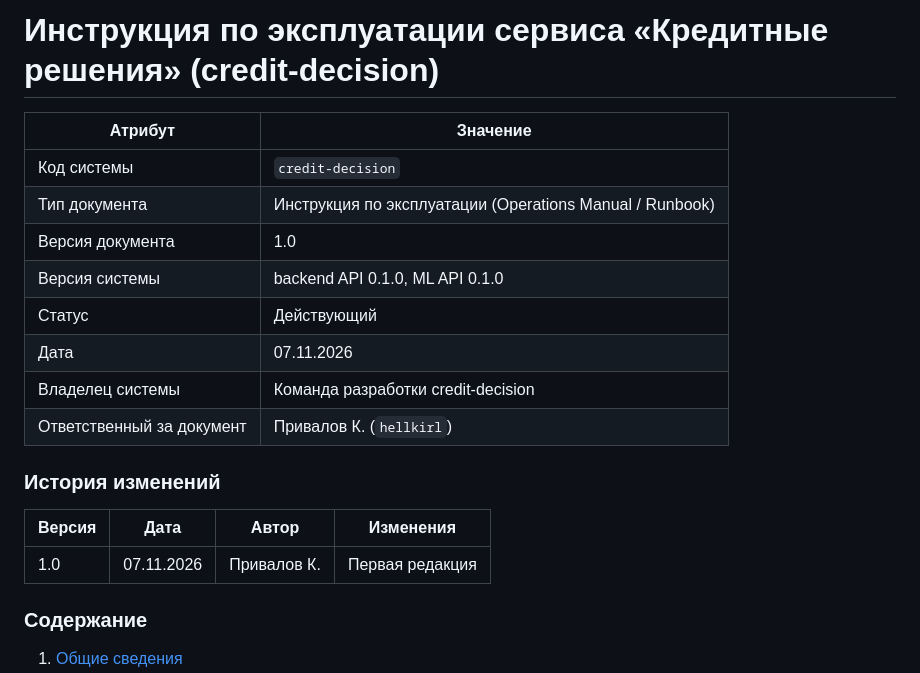
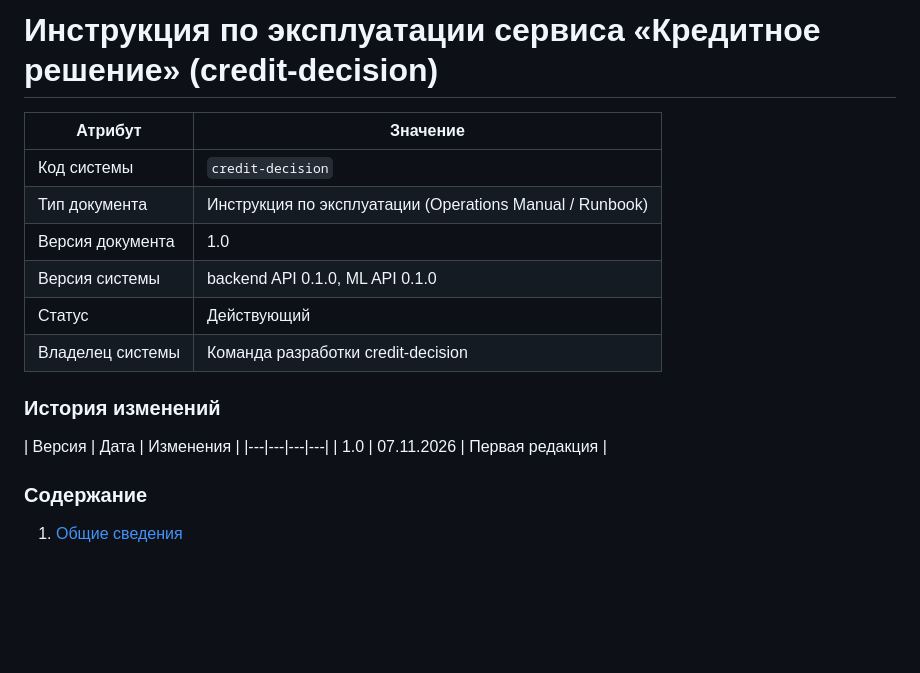
Before and after one commit to hellkirl/credit-decision, a Markdown page: README.md, the part around the change. Rendered like a GitHub page; blank space fills up the shorter version.

Commit message:
fix: correct service name and update change history format in operations manual

```diff
--- a/README.md
+++ b/README.md
@@ -1,4 +1,4 @@
-# Инструкция по эксплуатации сервиса «Кредитные решения» (credit-decision)
+# Инструкция по эксплуатации сервиса «Кредитное решение» (credit-decision)
 
 | Атрибут | Значение |
 |---|---|
@@ -7,15 +7,13 @@
 | Версия документа | 1.0 |
 | Версия системы | backend API 0.1.0, ML API 0.1.0 |
 | Статус | Действующий |
-| Дата | 07.11.2026 |
 | Владелец системы | Команда разработки credit-decision |
-| Ответственный за документ | Привалов К. (`hellkirl`) |
 
 ### История изменений
 
-| Версия | Дата | Автор | Изменения |
+| Версия | Дата | Изменения |
 |---|---|---|---|
-| 1.0 | 07.11.2026 | Привалов К. | Первая редакция |
+| 1.0 | 07.11.2026 | Первая редакция |
 
 ### Содержание
 
```
